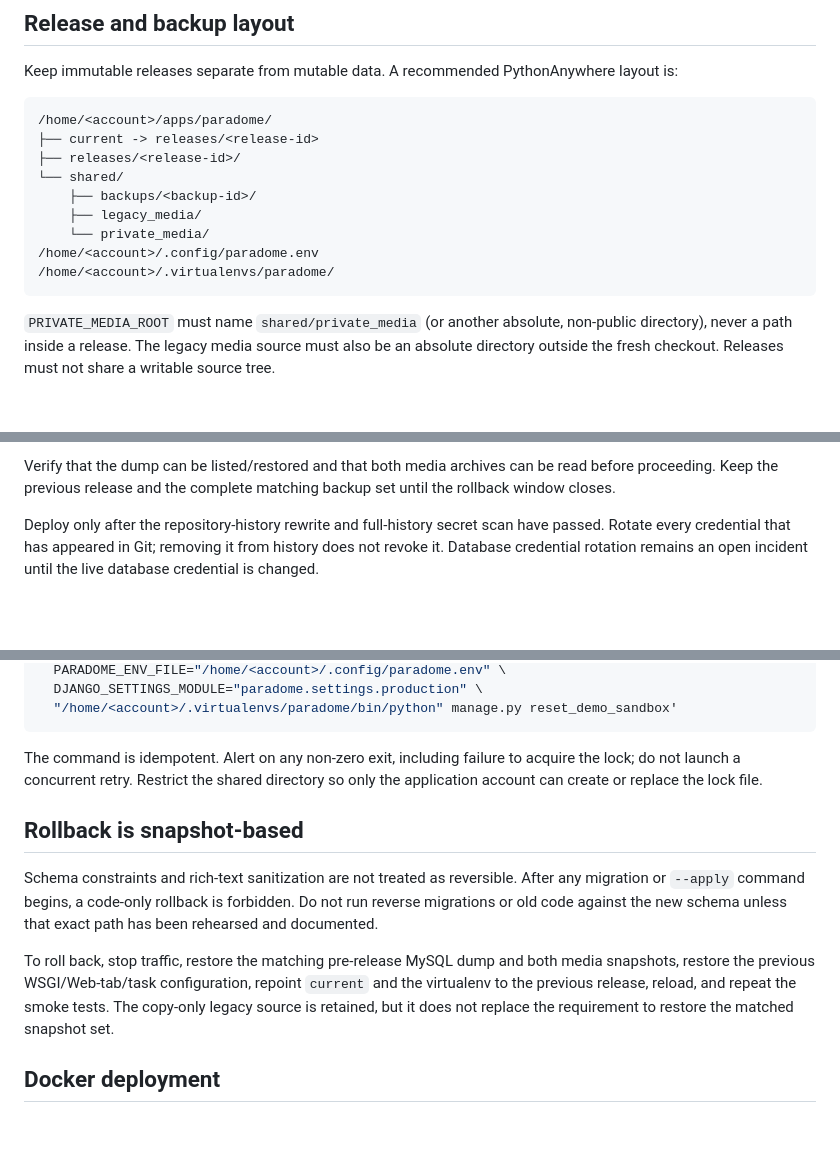
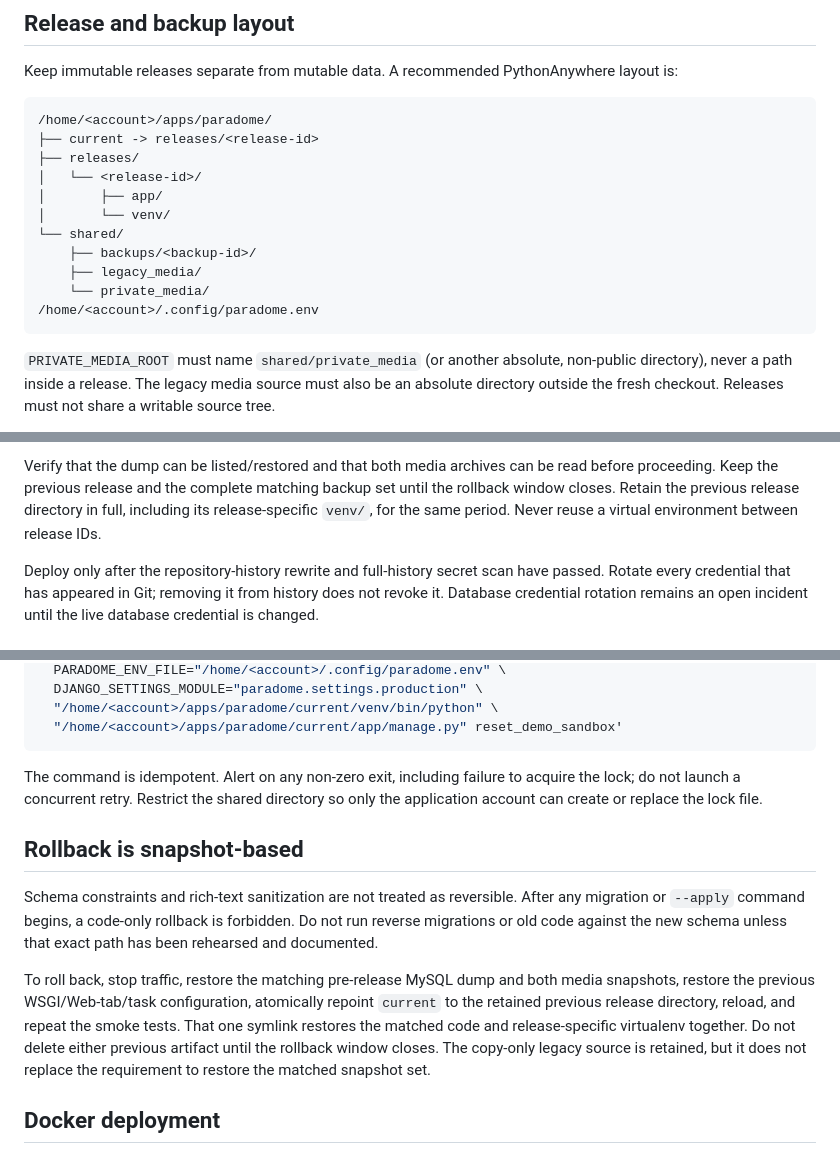
Before and after one commit to husseinahmad7/paradome-prod, a Markdown page: DEPLOYMENT.md, 3 parts joined by grey strips. Drawn GitHub-style; blank space fills up the shorter version.

````diff
--- a/DEPLOYMENT.md
+++ b/DEPLOYMENT.md
@@ -13,13 +13,15 @@ PythonAnywhere layout is:
 ```text
 /home/<account>/apps/paradome/
 ├── current -> releases/<release-id>
-├── releases/<release-id>/
+├── releases/
+│   └── <release-id>/
+│       ├── app/
+│       └── venv/
 └── shared/
     ├── backups/<backup-id>/
     ├── legacy_media/
     └── private_media/
 /home/<account>/.config/paradome.env
-/home/<account>/.virtualenvs/paradome/
 ```
 
 `PRIVATE_MEDIA_ROOT` must name `shared/private_media` (or another absolute,
@@ -39,7 +41,9 @@ timestamped backup set containing:
 
 Verify that the dump can be listed/restored and that both media archives can be
 read before proceeding. Keep the previous release and the complete matching
-backup set until the rollback window closes.
+backup set until the rollback window closes. Retain the previous release
+directory in full, including its release-specific `venv/`, for the same
+period. Never reuse a virtual environment between release IDs.
 
 Deploy only after the repository-history rewrite and full-history secret scan
 have passed. Rotate every credential that has appeared in Git; removing it from
@@ -184,6 +197,7 @@ non-blocking host lock so overlapping resets cannot run:
   PARADOME_ENV_FILE="/home/<account>/.config/paradome.env" \
   DJANGO_SETTINGS_MODULE="paradome.settings.production" \
-  "/home/<account>/.virtualenvs/paradome/bin/python" manage.py reset_demo_sandbox'
+  "/home/<account>/apps/paradome/current/venv/bin/python" \
+  "/home/<account>/apps/paradome/current/app/manage.py" reset_demo_sandbox'
 ```
 
 The command is idempotent. Alert on any non-zero exit, including failure to
@@ -199,9 +213,11 @@ unless that exact path has been rehearsed and documented.
 
 To roll back, stop traffic, restore the matching pre-release MySQL dump and
 both media snapshots, restore the previous WSGI/Web-tab/task configuration,
-repoint `current` and the virtualenv to the previous release, reload, and repeat
-the smoke tests. The copy-only legacy source is retained, but it does not
-replace the requirement to restore the matched snapshot set.
+atomically repoint `current` to the retained previous release directory, reload,
+and repeat the smoke tests. That one symlink restores the matched code and
+release-specific virtualenv together. Do not delete either previous artifact
+until the rollback window closes. The copy-only legacy source is retained, but
+it does not replace the requirement to restore the matched snapshot set.
 
 ## Docker deployment
 
````
Also changed, not shown: other parts of DEPLOYMENT.md (+36 -27 lines).
